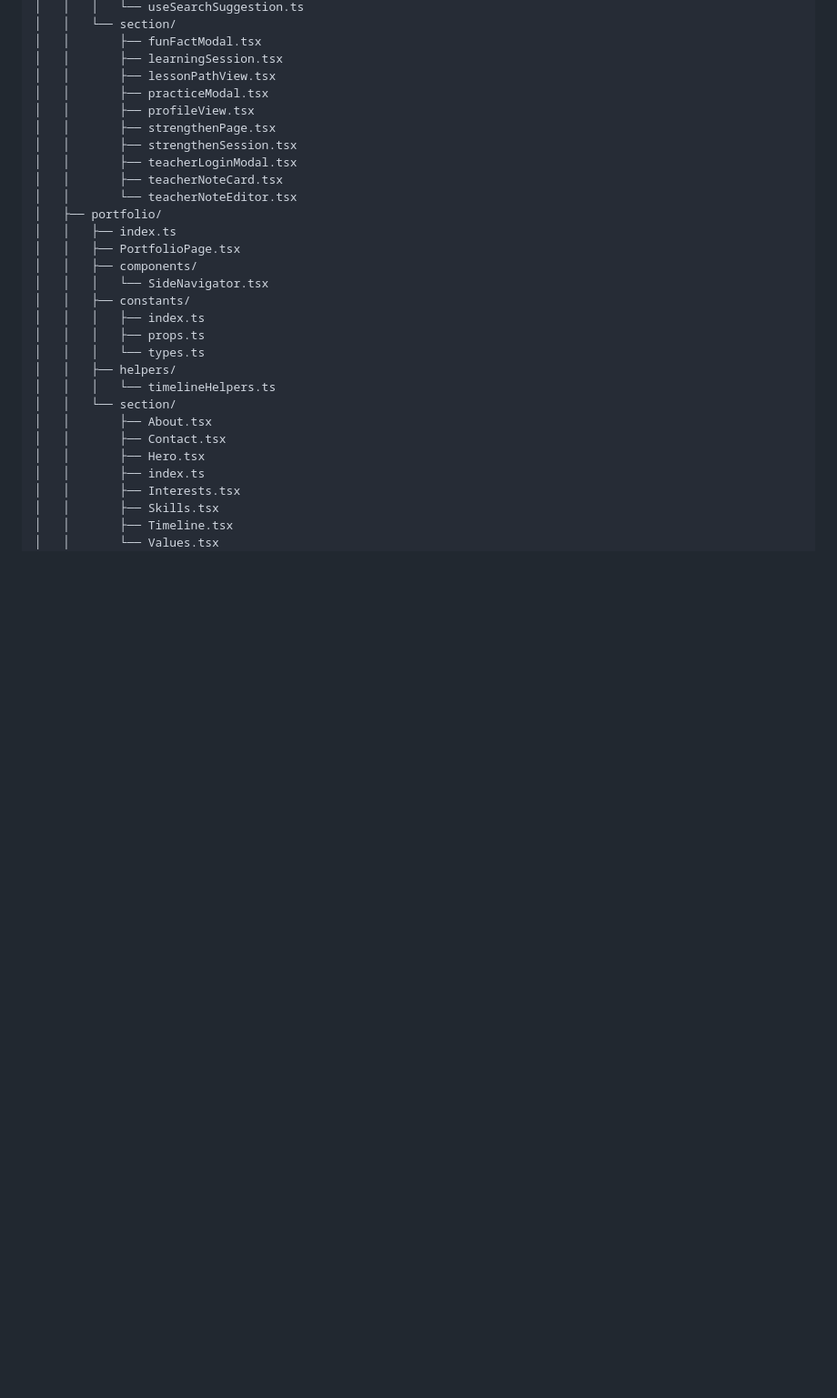
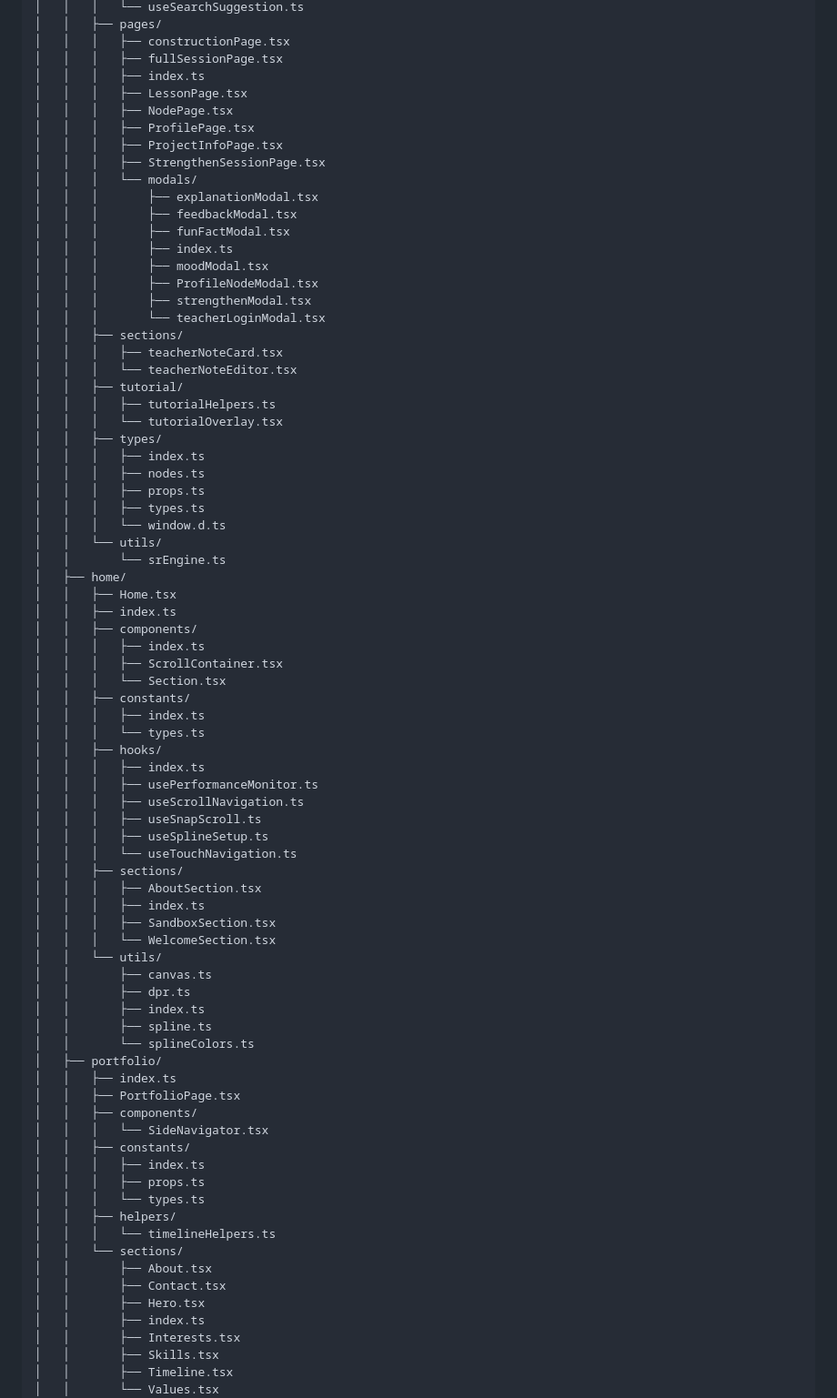
Before and after one commit to Xlambdas/Xlambdas.github.io, a Markdown page: README.md, the part around one of its changes. Shown at 91% size. Rendered like a GitHub page; blank space fills up the shorter version.

```diff
--- a/README.md
+++ b/README.md
@@ -169,15 +171,64 @@ src/
 │   │   │   └── useSearchSuggestion.ts
-│   │   └── section/
-│   │       ├── funFactModal.tsx
-│   │       ├── learningSession.tsx
-│   │       ├── lessonPathView.tsx
-│   │       ├── practiceModal.tsx
-│   │       ├── profileView.tsx
-│   │       ├── strengthenPage.tsx
-│   │       ├── strengthenSession.tsx
-│   │       ├── teacherLoginModal.tsx
-│   │       ├── teacherNoteCard.tsx
-│   │       └── teacherNoteEditor.tsx
+│   │   ├── pages/
+│   │   │   ├── constructionPage.tsx
+│   │   │   ├── fullSessionPage.tsx
+│   │   │   ├── index.ts
+│   │   │   ├── LessonPage.tsx
+│   │   │   ├── NodePage.tsx
+│   │   │   ├── ProfilePage.tsx
+│   │   │   ├── ProjectInfoPage.tsx
+│   │   │   ├── StrengthenSessionPage.tsx
+│   │   │   └── modals/
+│   │   │       ├── explanationModal.tsx
+│   │   │       ├── feedbackModal.tsx
+│   │   │       ├── funFactModal.tsx
+│   │   │       ├── index.ts
+│   │   │       ├── moodModal.tsx
+│   │   │       ├── ProfileNodeModal.tsx
+│   │   │       ├── strengthenModal.tsx
+│   │   │       └── teacherLoginModal.tsx
+│   │   ├── sections/
+│   │   │   ├── teacherNoteCard.tsx
+│   │   │   └── teacherNoteEditor.tsx
+│   │   ├── tutorial/
+│   │   │   ├── tutorialHelpers.ts
+│   │   │   └── tutorialOverlay.tsx
+│   │   ├── types/
+│   │   │   ├── index.ts
+│   │   │   ├── nodes.ts
+│   │   │   ├── props.ts
+│   │   │   ├── types.ts
+│   │   │   └── window.d.ts
+│   │   └── utils/
+│   │       └── srEngine.ts
+│   ├── home/
+│   │   ├── Home.tsx
+│   │   ├── index.ts
+│   │   ├── components/
+│   │   │   ├── index.ts
+│   │   │   ├── ScrollContainer.tsx
+│   │   │   └── Section.tsx
+│   │   ├── constants/
+│   │   │   ├── index.ts
+│   │   │   └── types.ts
+│   │   ├── hooks/
+│   │   │   ├── index.ts
+│   │   │   ├── usePerformanceMonitor.ts
+│   │   │   ├── useScrollNavigation.ts
+│   │   │   ├── useSnapScroll.ts
+│   │   │   ├── useSplineSetup.ts
+│   │   │   └── useTouchNavigation.ts
+│   │   ├── sections/
+│   │   │   ├── AboutSection.tsx
+│   │   │   ├── index.ts
+│   │   │   ├── SandboxSection.tsx
+│   │   │   └── WelcomeSection.tsx
+│   │   └── utils/
+│   │       ├── canvas.ts
+│   │       ├── dpr.ts
+│   │       ├── index.ts
+│   │       ├── spline.ts
+│   │       └── splineColors.ts
 │   ├── portfolio/
 │   │   ├── index.ts
 │   │   ├── PortfolioPage.tsx
@@ -189,7 +240,7 @@ src/
 │   │   │   └── types.ts
 │   │   ├── helpers/
 │   │   │   └── timelineHelpers.ts
-│   │   └── section/
+│   │   └── sections/
 │   │       ├── About.tsx
 │   │       ├── Contact.tsx
 │   │       ├── Hero.tsx
```
Also changed, not shown: other parts of README.md (+57 -55 lines).
